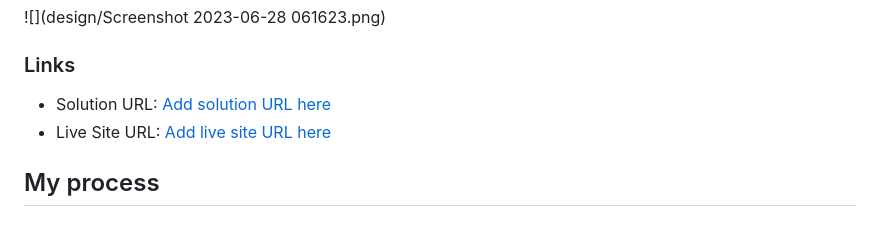
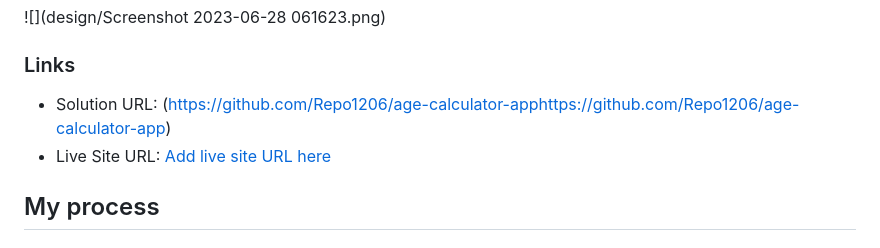
Before and after one commit to Repo1206/age-calculator-app, a Markdown page: README-template.md, the part around the change. Drawn GitHub-style.

```diff
--- a/README-template.md
+++ b/README-template.md
@@ -40,7 +40,7 @@ Users should be able to:
 
 ### Links
 
-- Solution URL: [Add solution URL here](https://your-solution-url.com)
+- Solution URL: (https://github.com/Repo1206/age-calculator-apphttps://github.com/Repo1206/age-calculator-app)
 - Live Site URL: [Add live site URL here](https://your-live-site-url.com)
 
 ## My process
```
